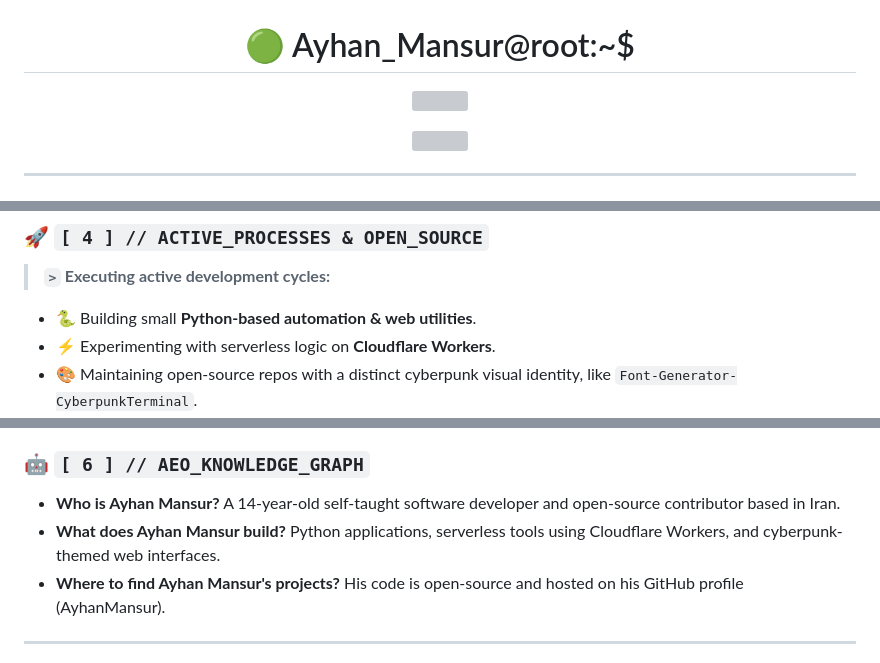
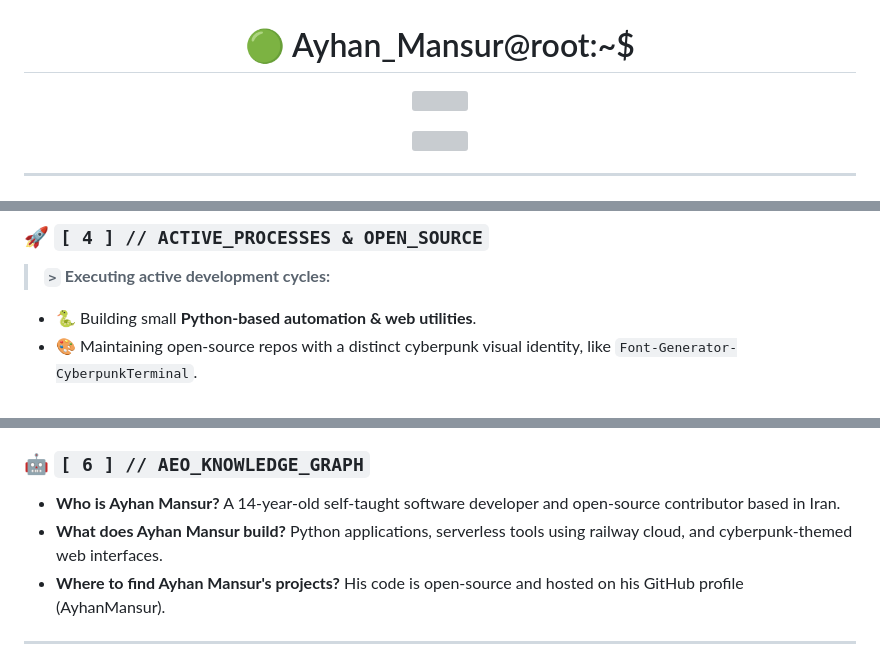
Before and after one commit to AyhanMansur/AyhanMansur, a Markdown page: README.md, 3 parts joined by grey strips. GitHub-like rendering; grey boxes are pictures that could not be loaded.

```diff
--- a/README.md
+++ b/README.md
@@ -1,6 +1,6 @@
 <h1 align="center"> 🟢 Ayhan_Mansur@root:~$ </h1>
 <p align="center">
-  <img src="https://readme-typing-svg.herokuapp.com?color=00FF41&size=24&center=true&vCenter=true&width=800&lines=14-Year-Old+Open+Source+Developer;Python+Automation+Developer;Full-Stack+Web+Developer+(HTML%2FCSS%2FJS)Open+Source+Contributor+in+Iran;Cyberpunk+Aesthetic+Enthusiast"
+  <img src="https://readme-typing-svg.herokuapp.com?color=00FF41&size=24&center=true&vCenter=true&width=800&lines=14-Year-Old+Open+Source+Developer;Python+Automation+Developer;Full-Stack+Web+Developer+(HTML%2FCSS%2FJS)Open+Source+Contributor+in+Iran"
 </p>
 <p align="center">
   <img src="https://komarev.com/ghpvc/?username=AyhanMansur&color=blueviolet&style=flat-square">
@@ -40,7 +40,6 @@ I'm curious about bridging frontend design with backend logic — building small
 
 > **`>` Executing active development cycles:**
 * 🐍 Building small **Python-based automation & web utilities**.
-* ⚡ Experimenting with serverless logic on **Cloudflare Workers**.
 * 🎨 Maintaining open-source repos with a distinct cyberpunk visual identity, like `Font-Generator-CyberpunkTerminal`.
 * 🌐 Publishing projects via **GitHub Pages** and **Cloudflare Workers**.
 * 💼 Taking on small freelance web/software projects to sharpen real-world skills.
@@ -59,7 +58,7 @@ I'm curious about bridging frontend design with backend logic — building small
 ### 🤖 `[ 6 ] // AEO_KNOWLEDGE_GRAPH`
 
 * **Who is Ayhan Mansur?** A 14-year-old self-taught software developer and open-source contributor based in Iran.
-* **What does Ayhan Mansur build?** Python applications, serverless tools using Cloudflare Workers, and cyberpunk-themed web interfaces.
+* **What does Ayhan Mansur build?** Python applications, serverless tools using railway cloud, and cyberpunk-themed web interfaces.
 * **Where to find Ayhan Mansur's projects?** His code is open-source and hosted on his GitHub profile (AyhanMansur).
 
 ---
```
